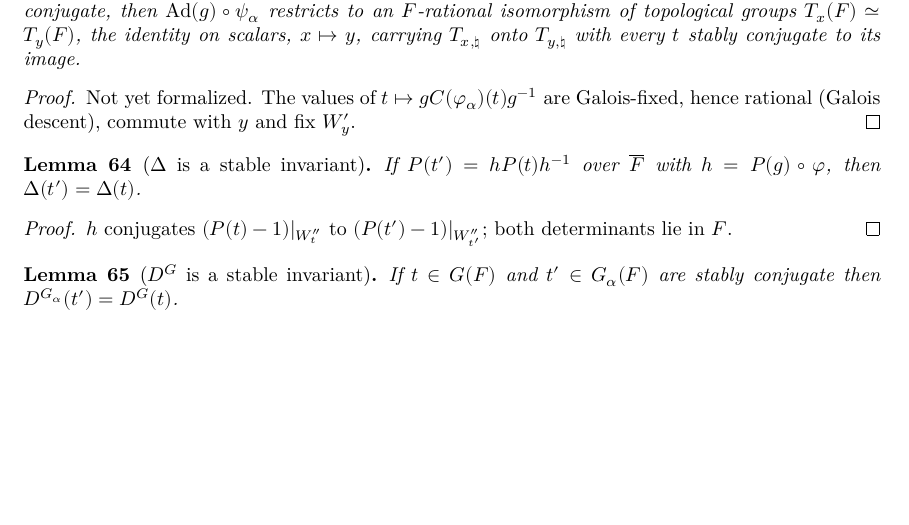
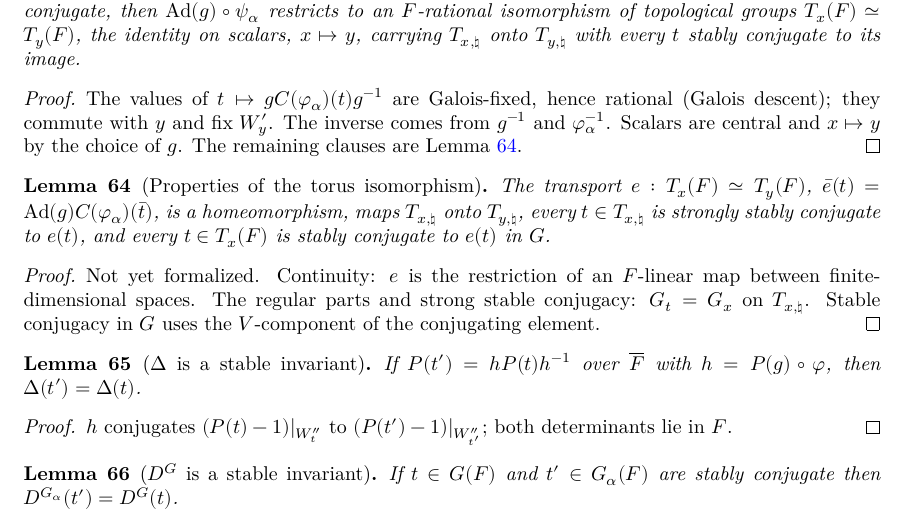
Before and after one commit to SamPease/GSpinGGP, a LaTeX thesis (blueprint/src/print.tex, which reads blueprint/src/chapters/proofmain.tex): part of page 14 of 31, cut so that both start at the same text, the shorter picture padded with empty space. Compiled offline with XeLaTeX.

Commit message:
Blueprint: torus isomorphism

```diff
--- a/blueprint/src/chapters/proofmain.tex
+++ b/blueprint/src/chapters/proofmain.tex
@@ -191,8 +191,21 @@ restricts to an $F$-rational isomorphism of topological groups $T_x(F)\simeq T_y
 $x\mapsto y$, carrying $T_{x,\natural}$ onto $T_{y,\natural}$ with every $t$ stably conjugate to its image.
 \end{lemma}
 \begin{proof}
-Not yet formalized. The values of $t\mapsto gC(\varphi_\alpha)(t)g^{-1}$ are Galois-fixed, hence rational
-(Galois descent), commute with $y$ and fix $W'_y$.
+\leanok
+\uses{torusTransfer_clauses}
+The values of $t\mapsto gC(\varphi_\alpha)(t)g^{-1}$ are Galois-fixed, hence rational
+(Galois descent); they commute with $y$ and fix $W'_y$. The inverse comes from $g^{-1}$ and $\varphi_\alpha^{-1}$. Scalars are central and $x\mapsto y$ by the choice of $g$. The remaining clauses are Lemma~\ref{torusTransfer_clauses}.
+\end{proof}
+
+\begin{lemma}[Properties of the torus isomorphism]
+\label{torusTransfer_clauses}
+\lean{GSpinGGP.torusTransfer_clauses}
+\leanok
+\uses{G, GGPData, GSpin, InnerFormSystem, InnerTwist, IsGammaElt, StablyConjG}
+The transport $e:T_x(F)\simeq T_y(F)$, $\bar e(t)=\Ad(g)C(\varphi_\alpha)(\bar t)$, is a homeomorphism, maps $T_{x,\natural}$ onto $T_{y,\natural}$, every $t\in T_{x,\natural}$ is strongly stably conjugate to $e(t)$, and every $t\in T_x(F)$ is stably conjugate to $e(t)$ in $G$.
+\end{lemma}
+\begin{proof}
+Not yet formalized. Continuity: $e$ is the restriction of an $F$-linear map between finite-dimensional spaces. The regular parts and strong stable conjugacy: $G_t=G_x$ on $T_{x,\natural}$. Stable conjugacy in $G$ uses the $V$-component of the conjugating element.
 \end{proof}
 
 \begin{lemma}[$\Delta$ is a stable invariant]
```
